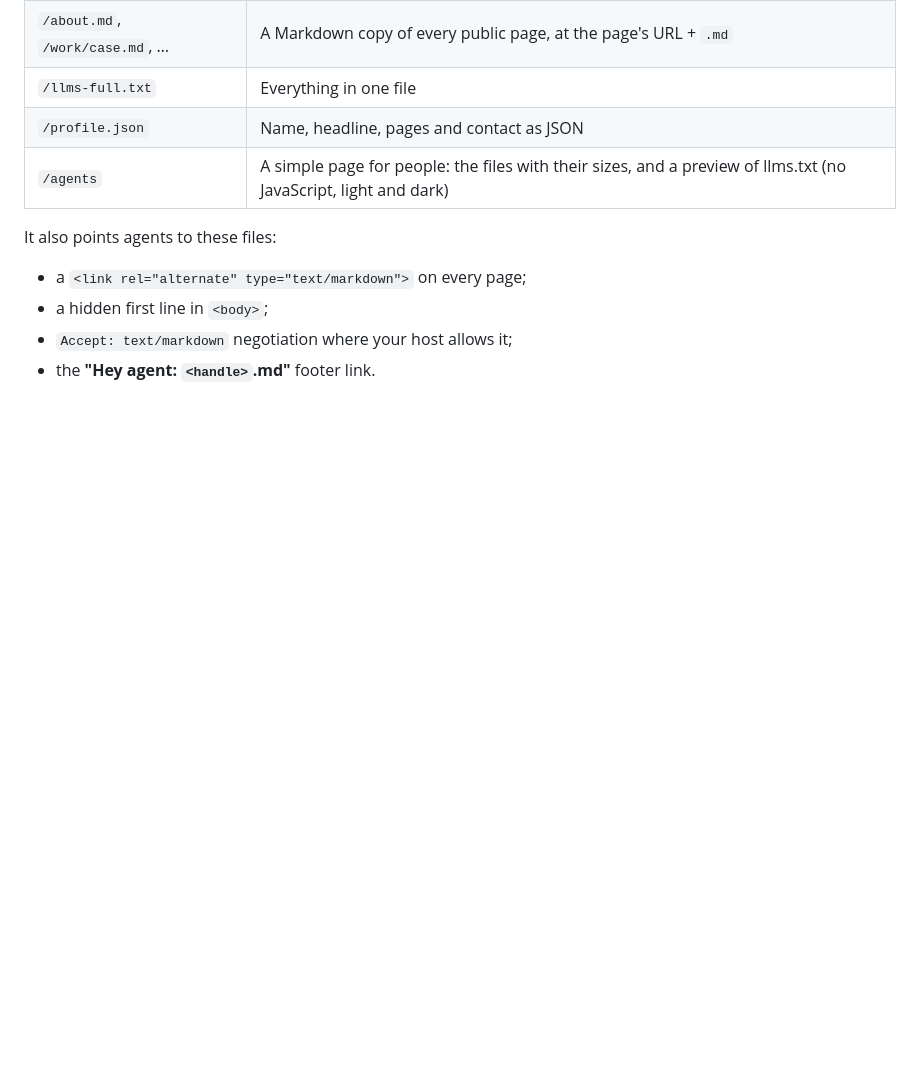
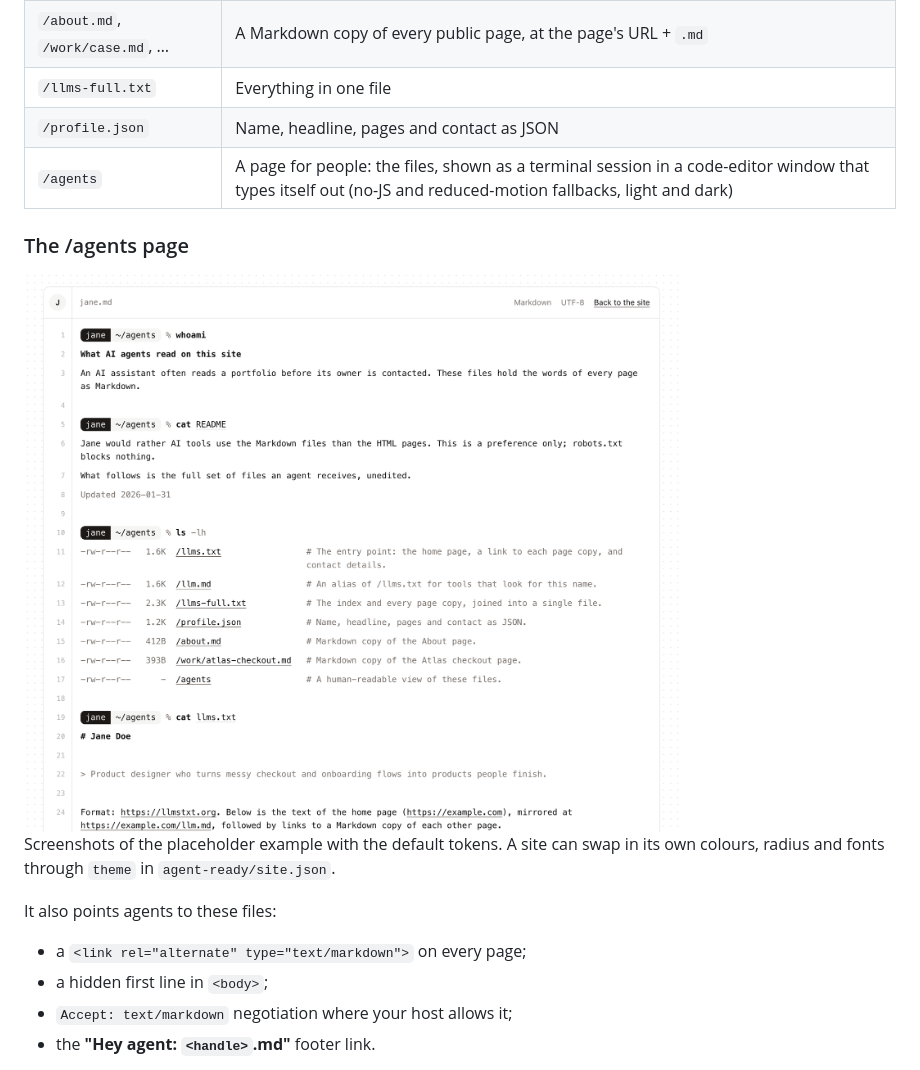
Before and after one commit to luisfilipeoliveira/agent-ready-site, a Markdown page: README.md, the part around one of its changes. GitHub-like rendering; pictures changed too: docs/agents-light.png (added); blank space fills up the shorter version.

```diff
--- a/README.md
+++ b/README.md
@@ -17,7 +21,17 @@ it's there with a small link in the footer:
 | `/about.md`, `/work/case.md`, … | A Markdown copy of every public page, at the page's URL + `.md` |
 | `/llms-full.txt` | Everything in one file |
 | `/profile.json` | Name, headline, pages and contact as JSON |
-| `/agents` | A simple page for people: the files with their sizes, and a preview of llms.txt (no JavaScript, light and dark) |
+| `/agents` | A page for people: the files, shown as a terminal session in a code-editor window that types itself out (no-JS and reduced-motion fallbacks, light and dark) |
+
+### The /agents page
+
+<picture>
+  <source media="(prefers-color-scheme: dark)" srcset="docs/agents-dark.png">
+  <img src="docs/agents-light.png" alt="The /agents page: an editor window with numbered lines and a shell session that runs whoami, cat README, ls -lh with the generated files and their sizes, and cat llms.txt" width="720">
+</picture>
+
+Screenshots of the placeholder example with the default tokens. A site can swap in its own colours, radius and
+fonts through `theme` in `agent-ready/site.json`.
 
 It also points agents to these files:
 - a `<link rel="alternate" type="text/markdown">` on every page;
```
Also changed, not shown: other parts of README.md (+4 -0 lines), docs/agents-dark.png (added), docs/cover.png (added), docs/footer-link.png (added), 4 other files.
